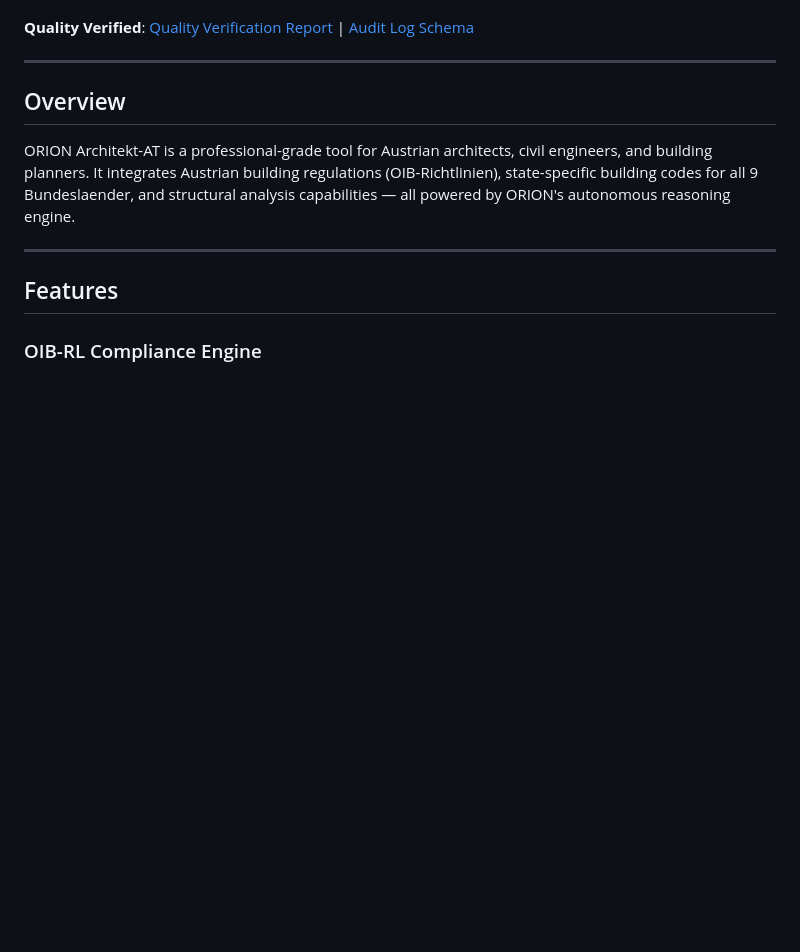
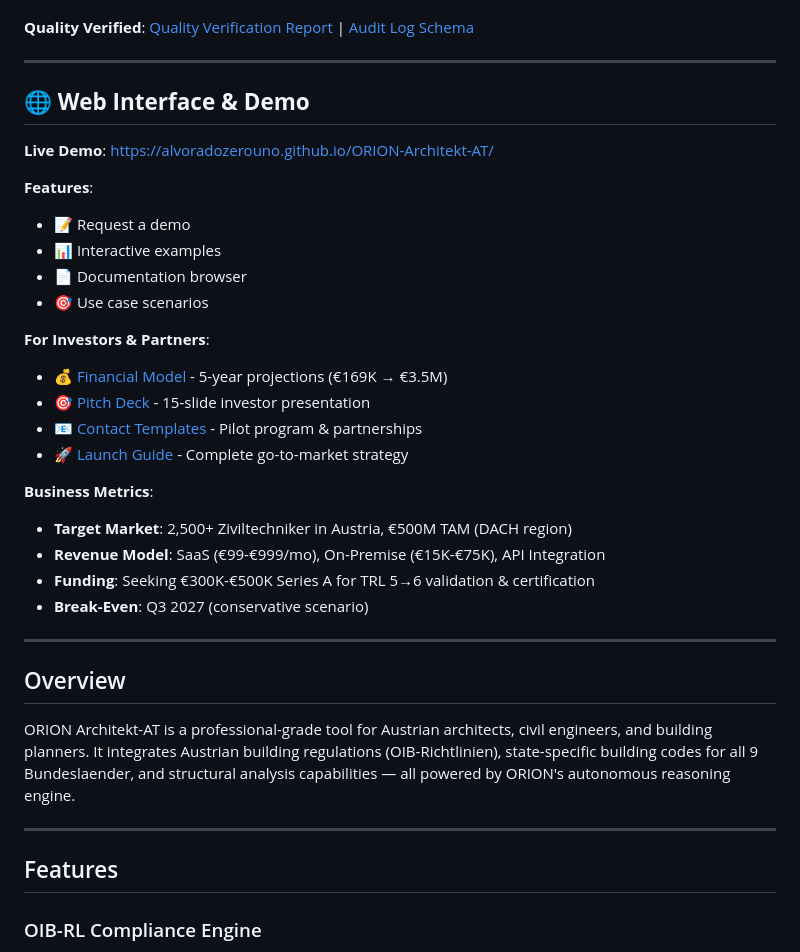
Before and after one commit to Alvoradozerouno/ORION-Architekt-AT, a Markdown page: README.md, the part around the change. GitHub-like rendering; blank space fills up the shorter version.

```diff
--- a/README.md
+++ b/README.md
@@ -62,6 +62,30 @@
 - ✅ Full compliance documentation (3,200+ lines)
 
 **Quality Verified**: [Quality Verification Report](QUALITY_VERIFICATION_REPORT.md) | [Audit Log Schema](shared/audit/audit_log_schema.json)
+
+---
+
+## 🌐 **Web Interface & Demo**
+
+**Live Demo**: [https://alvoradozerouno.github.io/ORION-Architekt-AT/](https://alvoradozerouno.github.io/ORION-Architekt-AT/)
+
+**Features**:
+- 📝 Request a demo
+- 📊 Interactive examples
+- 📄 Documentation browser
+- 🎯 Use case scenarios
+
+**For Investors & Partners**:
+- 💰 [Financial Model](GENESIS_FINANCIAL_MODEL.md) - 5-year projections (€169K → €3.5M)
+- 🎯 [Pitch Deck](GENESIS_PITCH_DECK.md) - 15-slide investor presentation
+- 📧 [Contact Templates](ZIVILTECHNIKER_EMAILS.md) - Pilot program & partnerships
+- 🚀 [Launch Guide](PRODUCTION_LAUNCH_GUIDE.md) - Complete go-to-market strategy
+
+**Business Metrics**:
+- **Target Market**: 2,500+ Ziviltechniker in Austria, €500M TAM (DACH region)
+- **Revenue Model**: SaaS (€99-€999/mo), On-Premise (€15K-€75K), API Integration
+- **Funding**: Seeking €300K-€500K Series A for TRL 5→6 validation & certification
+- **Break-Even**: Q3 2027 (conservative scenario)
 
 ---
 
```
Also changed, not shown: DEPLOYMENT_STATUS_EHRLICH.md (added, +296 -0 lines), MANUELLE_AKTIONEN_ERFORDERLICH.md (added, +282 -0 lines).
